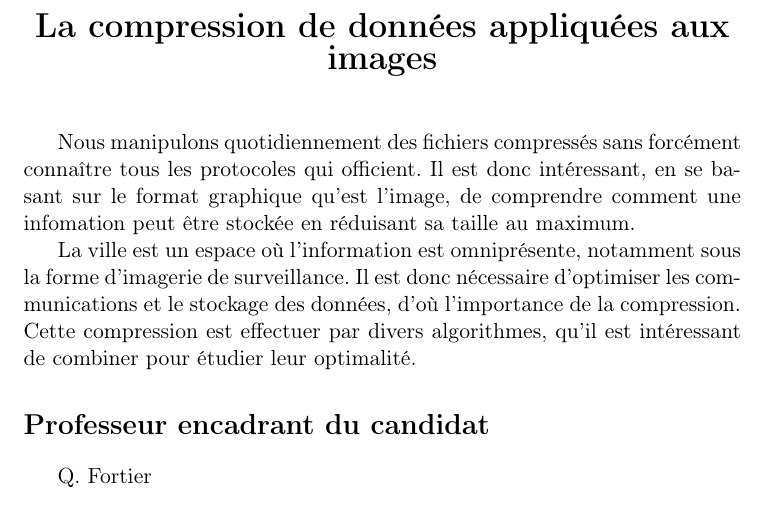
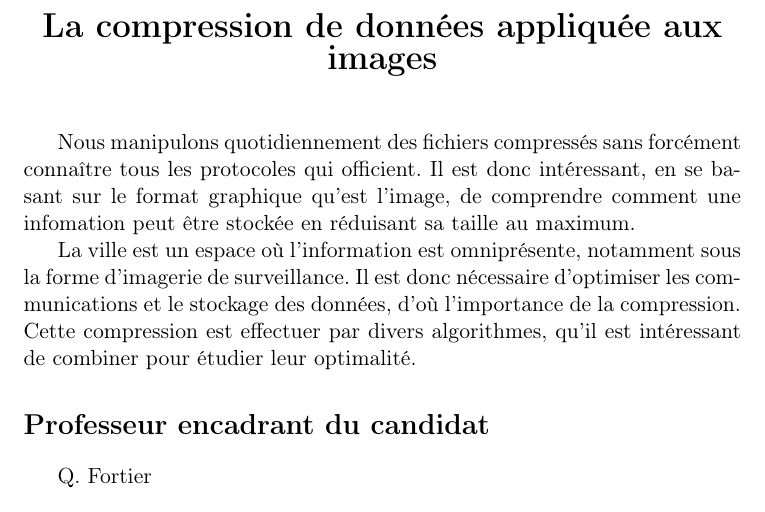
Before and after one commit to arsnm/tipe_mp, a LaTeX document (docs/mcot/mcot.tex): part of page 1 of 4, cut so that both start at the same text. Compiled offline with pdfLaTeX.

Commit message:
maj mcot

```diff
--- a/docs/mcot/mcot.tex
+++ b/docs/mcot/mcot.tex
@@ -23,12 +23,12 @@
 
 \let\cite=\supercite
 
-\title{La compression de donn\'ees appliqu\'es aux images}
+\title{La compression de donn\'ees appliqu\'ee aux images}
 
 \begin{document}
 
 \begin{center}
-    {\textbf {\LARGE La compression de donn\'ees appliqu\'ees aux images}}
+    {\textbf {\LARGE La compression de donn\'ees appliqu\'ee aux images}}
 \end{center}
 
 \vspace{5mm}
```
Also changed, not shown: docs/mcot/mcot.md (+1 -1 lines), docs/mcot/mcot.pdf.
